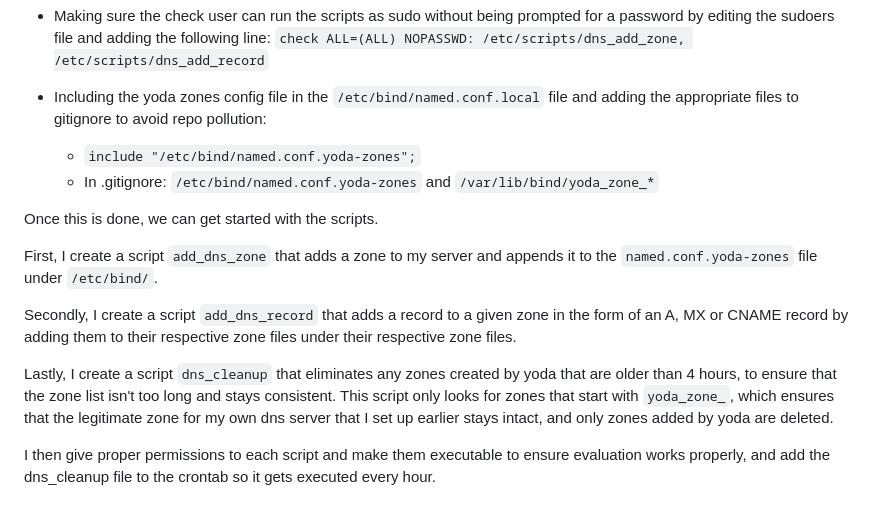
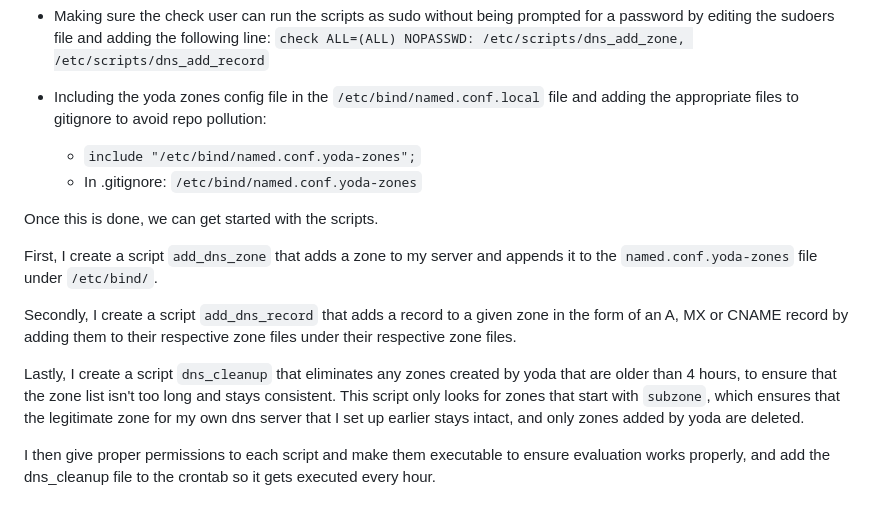
Before and after one commit to HefnaValravn/ubuntu_server, a Markdown page: extra_exercises/explanation_dns.md, the part around the change. Drawn GitHub-style.

Commit message:
DNS: updated explanation file

```diff
--- a/extra_exercises/explanation_dns.md
+++ b/extra_exercises/explanation_dns.md
@@ -53,7 +53,7 @@ sudoers file and adding the following line: `check ALL=(ALL) NOPASSWD: /etc/scri
 - Including the yoda zones config file in the `/etc/bind/named.conf.local` file and adding the appropriate files
 to gitignore to avoid repo pollution:
 	- `include "/etc/bind/named.conf.yoda-zones";`
-	- In .gitignore: `/etc/bind/named.conf.yoda-zones` and `/var/lib/bind/yoda_zone_*`
+	- In .gitignore: `/etc/bind/named.conf.yoda-zones`
 
 Once this is done, we can get started with the scripts.
 
@@ -67,7 +67,7 @@ record by adding them to their respective zone files under their respective zone
 
 Lastly, I create a script `dns_cleanup` that eliminates any zones created by yoda that are older than 4 hours, to
 ensure that the zone list isn't too long and stays consistent. This script only looks for zones that start with
-`yoda_zone_`, which ensures that the legitimate zone for my own dns server that I set up earlier stays intact, and
+`subzone`, which ensures that the legitimate zone for my own dns server that I set up earlier stays intact, and
 only zones added by yoda are deleted.
 
 I then give proper permissions to each script and make them executable to ensure evaluation works properly,
```
